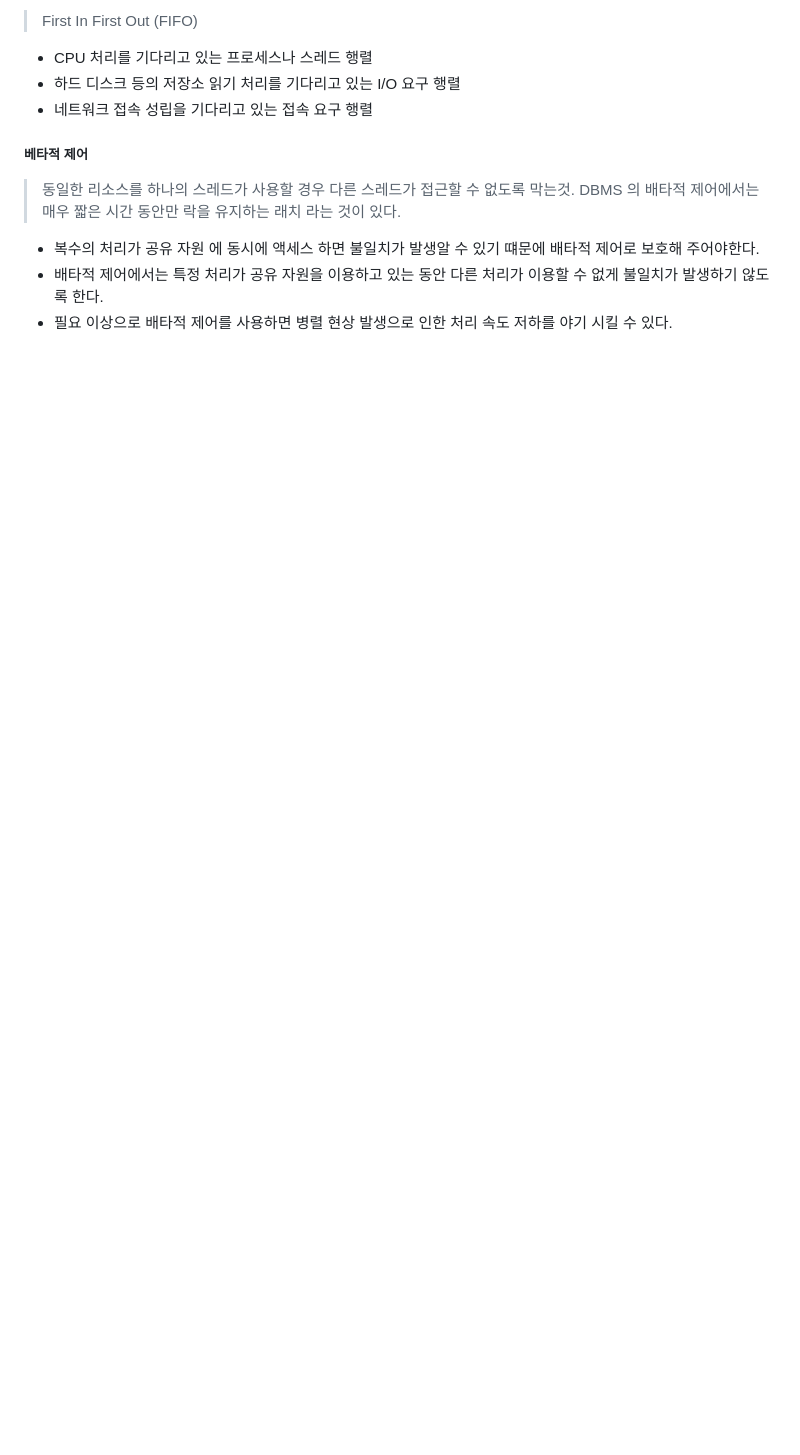
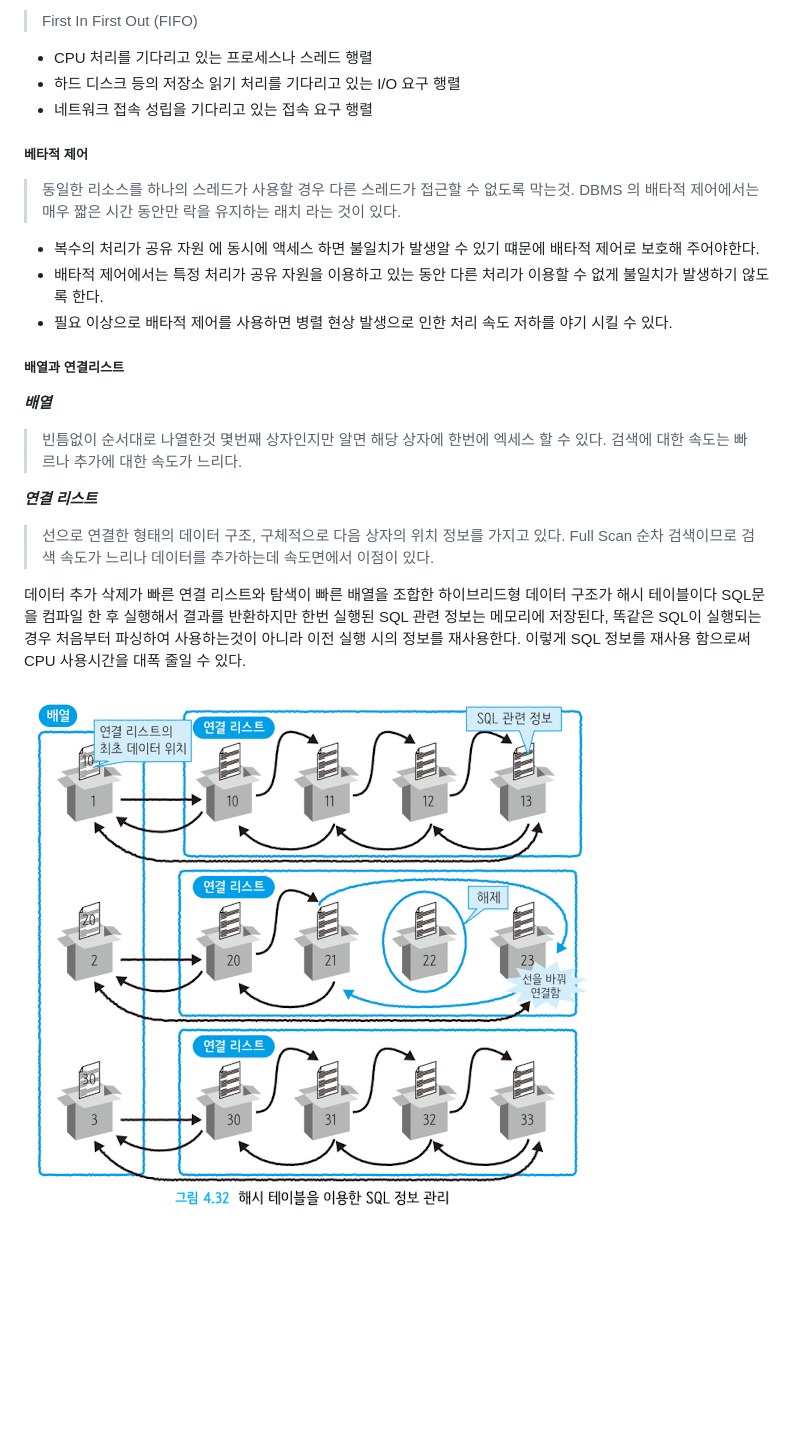
Before and after one commit to dkajffkeh/TIL, a Markdown page: ReferenceBook/IT_infrastructure.md, the part around the change. Drawn GitHub-style; pictures changed too: ReferenceBook/images/hashTable.png (added); blank space fills up the shorter version.

Commit message:
[add] 그림으로 배우는 IT 인프라 커밋

```diff
--- a/ReferenceBook/IT_infrastructure.md
+++ b/ReferenceBook/IT_infrastructure.md
@@ -331,4 +331,21 @@ DNS 서버에 호스트 명이 IP 주소로 지정돼 있는것은 이때문이
 - 배타적 제어에서는 특정 처리가 공유 자원을 이용하고 있는 동안 다른 처리가 이용할 수 없게 불일치가 발생하기 않도록 한다.
 - 필요 이상으로 배타적 제어를 사용하면 병렬 현상 발생으로 인한 처리 속도 저하를 야기 시킬 수 있다.
 
+##### 배열과 연결리스트
+
+***배열***
+> 빈틈없이 순서대로 나열한것 몇번째 상자인지만 알면 해당 상자에 한번에 엑세스 할 수 있다. 검색에 대한 속도는 빠르나 추가에 대한 속도가 느리다.
+
+
+***연결 리스트***
+> 선으로 연결한 형태의 데이터 구조, 구체적으로 다음 상자의 위치 정보를 가지고 있다. Full Scan 순차 검색이므로 검색 속도가 느리나 데이터를 추가하는데
+> 속도면에서 이점이 있다.
+>
+
+데이터 추가 삭제가 빠른 연결 리스트와 탐색이 빠른 배열을 조합한 하이브리드형 데이터 구조가 해시 테이블이다 SQL문을 컴파일 한 후 실행해서 결과를 반환하지만
+한번 실행된 SQL 관련 정보는 메모리에 저장된다, 똑같은 SQL이 실행되는 경우 처음부터 파싱하여 사용하는것이 아니라 이전 실행 시의 정보를 재사용한다.
+이렇게 SQL 정보를 재사용 함으로써 CPU 사용시간을 대폭 줄일 수 있다.
+
+![img.png](images/hashTable.png)
+
 <br><br><br><br><br><br><br><br><br>
```
